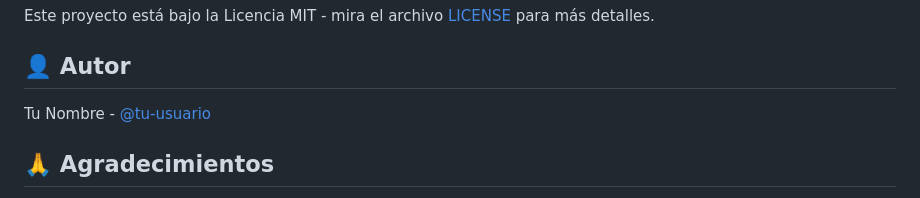
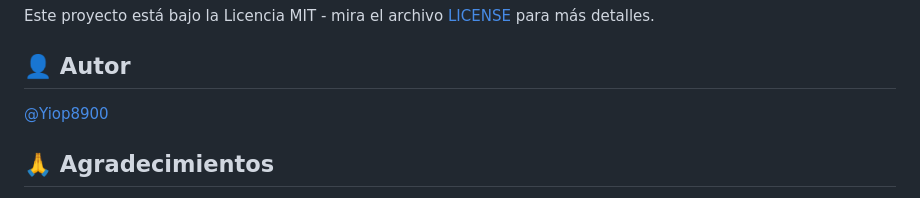
Before and after one commit to Yiop8900/Rachas-Daily, a Markdown page: README.md, the part around the change. GitHub-like rendering.

Commit message:
Update author information in README.md

```diff
--- a/README.md
+++ b/README.md
@@ -201,7 +201,7 @@ Este proyecto está bajo la Licencia MIT - mira el archivo [LICENSE](LICENSE) pa
 
 ## 👤 Autor
 
-Tu Nombre - [@tu-usuario](https://github.com/tu-usuario)
+[@Yiop8900](https://github.com/Yiop8900)
 
 ## 🙏 Agradecimientos
 
```
